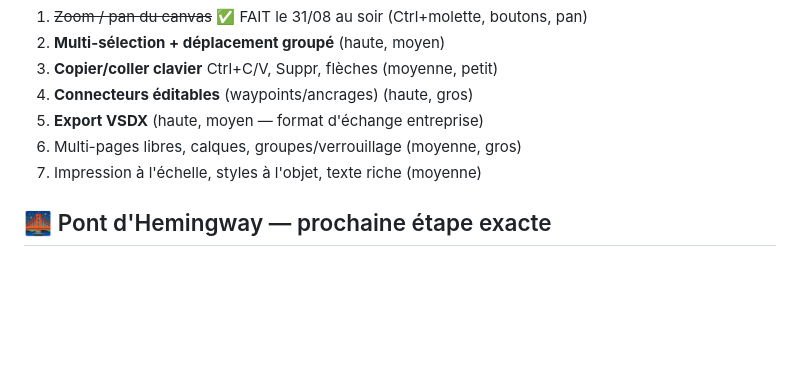
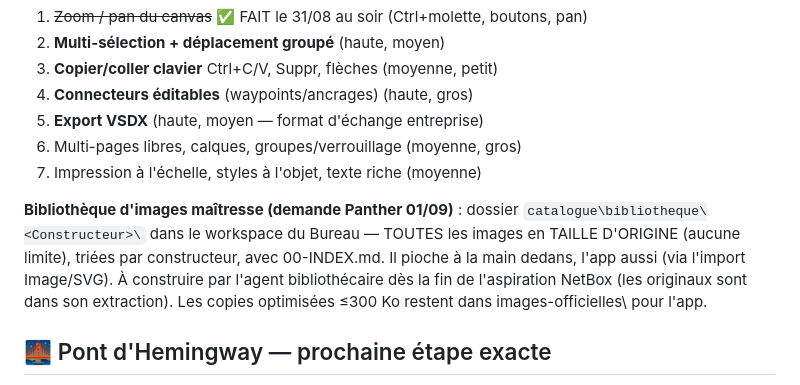
Before and after one commit to pantherusenetwork-ctrl/fng-legal, a Markdown page: rackforgeprime/00-CONTEXTE.md, the part around the change. GitHub-like rendering; blank space fills up the shorter version.

Commit message:
Contexte : bibliotheque d images maitresse (originaux tries par constructeur) planifiee

```diff
--- a/rackforgeprime/00-CONTEXTE.md
+++ b/rackforgeprime/00-CONTEXTE.md
@@ -56,6 +56,14 @@ fonctions comparées)** — acquis : le métier réseau bat déjà les deux
 6. Multi-pages libres, calques, groupes/verrouillage (moyenne, gros)
 7. Impression à l'échelle, styles à l'objet, texte riche (moyenne)
 
+**Bibliothèque d'images maîtresse (demande Panther 01/09)** : dossier
+`catalogue\bibliotheque\<Constructeur>\` dans le workspace du Bureau —
+TOUTES les images en TAILLE D'ORIGINE (aucune limite), triées par
+constructeur, avec 00-INDEX.md. Il pioche à la main dedans, l'app aussi
+(via l'import Image/SVG). À construire par l'agent bibliothécaire dès la
+fin de l'aspiration NetBox (les originaux sont dans son extraction).
+Les copies optimisées ≤300 Ko restent dans images-officielles\ pour l'app.
+
 ## 🌉 Pont d'Hemingway — prochaine étape exacte
 
 **Vue plan d'étage + navigation hiérarchique** : le 31/08 Panther a
```
